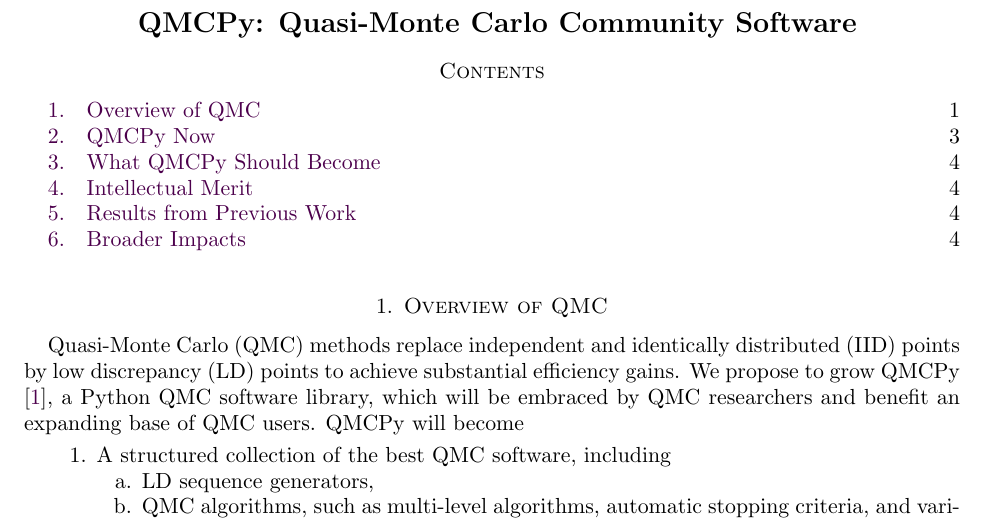
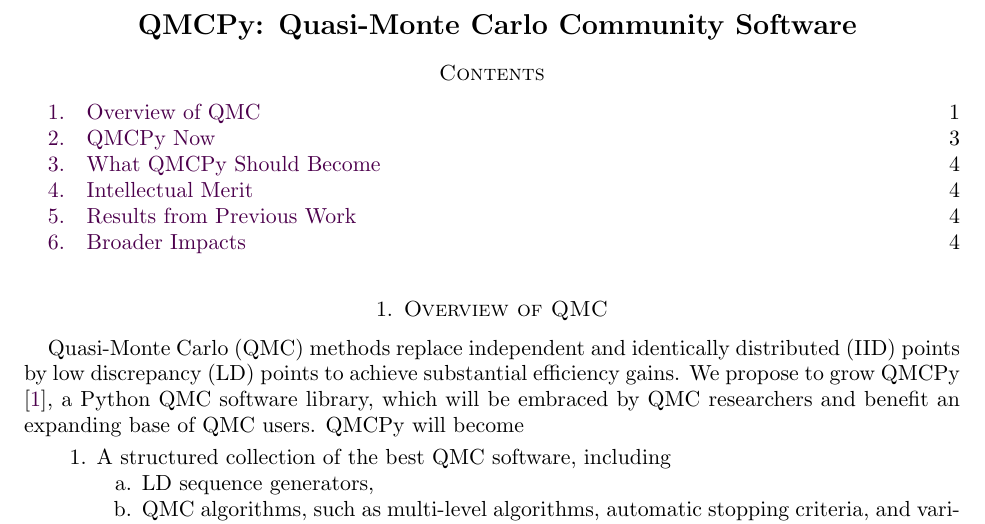
Before and after one commit to fjhickernell/NSF_2020_CDSE_MSS, a LaTeX paper (NSFQMCSoftware2020Sep.tex): part of page 1 of 5, cut so that both start at the same text. Compiled offline with pdfLaTeX.

Commit message:
Home computer update

```diff
--- a/NSFQMCSoftware2020Sep.tex
+++ b/NSFQMCSoftware2020Sep.tex
@@ -15,7 +15,7 @@
 \usepackage[font=small,labelfont=bf]{caption}
 %\usepackage[sort&compress]{natbib}
 
-\voffset 0.1in
+\voffset 0.2in
 \textheight 8.8 in
 \pagestyle{empty}
 \thispagestyle{empty}
```
Also changed, not shown: 1 other file.
